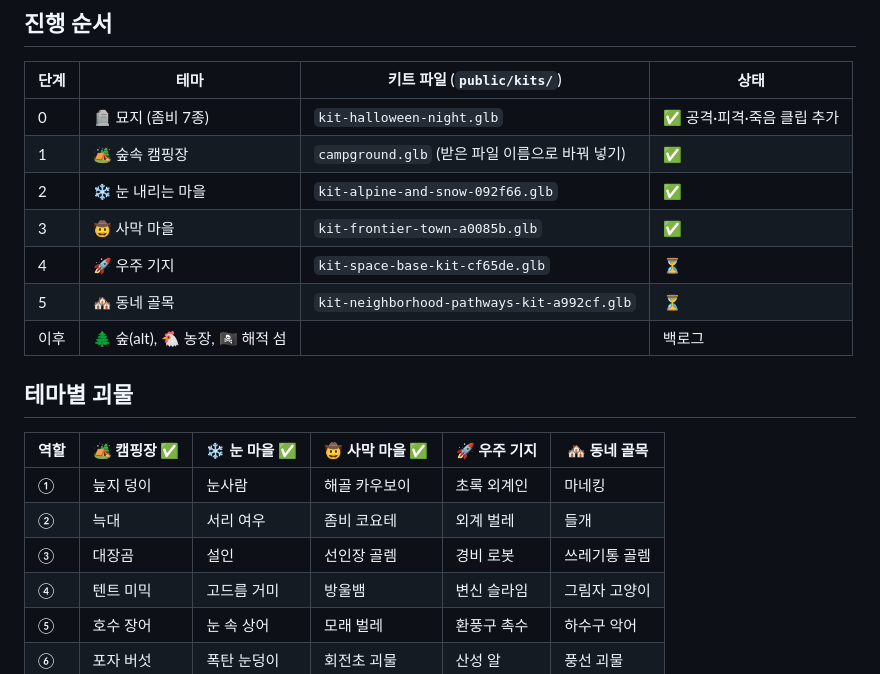
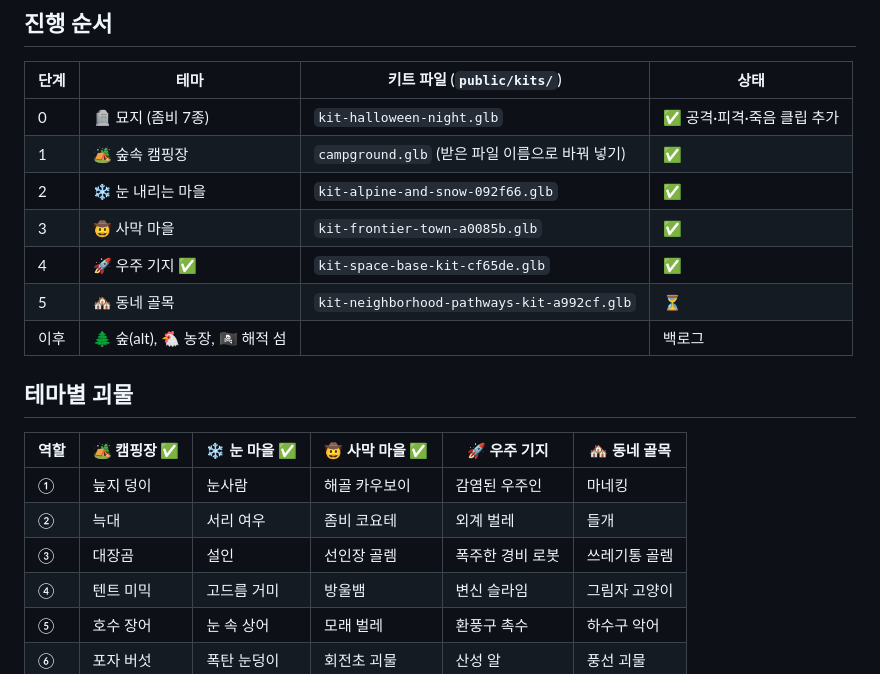
Before and after one commit to invinciblebearme-ctrl/my_sandbox, a Markdown page: PLAN.md, the part around the change. GitHub-like rendering.

```diff
--- a/PLAN.md
+++ b/PLAN.md
@@ -28,7 +28,7 @@
 | 1 | 🏕️ 숲속 캠핑장 | `campground.glb` (받은 파일 이름으로 바꿔 넣기) | ✅ |
 | 2 | ❄️ 눈 내리는 마을 | `kit-alpine-and-snow-092f66.glb` | ✅ |
 | 3 | 🤠 사막 마을 | `kit-frontier-town-a0085b.glb` | ✅ |
-| 4 | 🚀 우주 기지 | `kit-space-base-kit-cf65de.glb` | ⏳ |
+| 4 | 🚀 우주 기지 ✅ | `kit-space-base-kit-cf65de.glb` | ✅ |
 | 5 | 🏘️ 동네 골목 | `kit-neighborhood-pathways-kit-a992cf.glb` | ⏳ |
 | 이후 | 🌲 숲(alt), 🐔 농장, 🏴‍☠️ 해적 섬 | | 백로그 |
 
@@ -36,9 +36,9 @@
 
 | 역할 | 🏕️ 캠핑장 ✅ | ❄️ 눈 마을 ✅ | 🤠 사막 마을 ✅ | 🚀 우주 기지 | 🏘️ 동네 골목 |
 |---|---|---|---|---|---|
-| ① | 늪지 덩이 | 눈사람 | 해골 카우보이 | 초록 외계인 | 마네킹 |
+| ① | 늪지 덩이 | 눈사람 | 해골 카우보이 | 감염된 우주인 | 마네킹 |
 | ② | 늑대 | 서리 여우 | 좀비 코요테 | 외계 벌레 | 들개 |
-| ③ | 대장곰 | 설인 | 선인장 골렘 | 경비 로봇 | 쓰레기통 골렘 |
+| ③ | 대장곰 | 설인 | 선인장 골렘 | 폭주한 경비 로봇 | 쓰레기통 골렘 |
 | ④ | 텐트 미믹 | 고드름 거미 | 방울뱀 | 변신 슬라임 | 그림자 고양이 |
 | ⑤ | 호수 장어 | 눈 속 상어 | 모래 벌레 | 환풍구 촉수 | 하수구 악어 |
 | ⑥ | 포자 버섯 | 폭탄 눈덩이 | 회전초 괴물 | 산성 알 | 풍선 괴물 |
```
Also changed, not shown: README.md (+3 -1 lines), docs/space.png (added), 10 other files.
